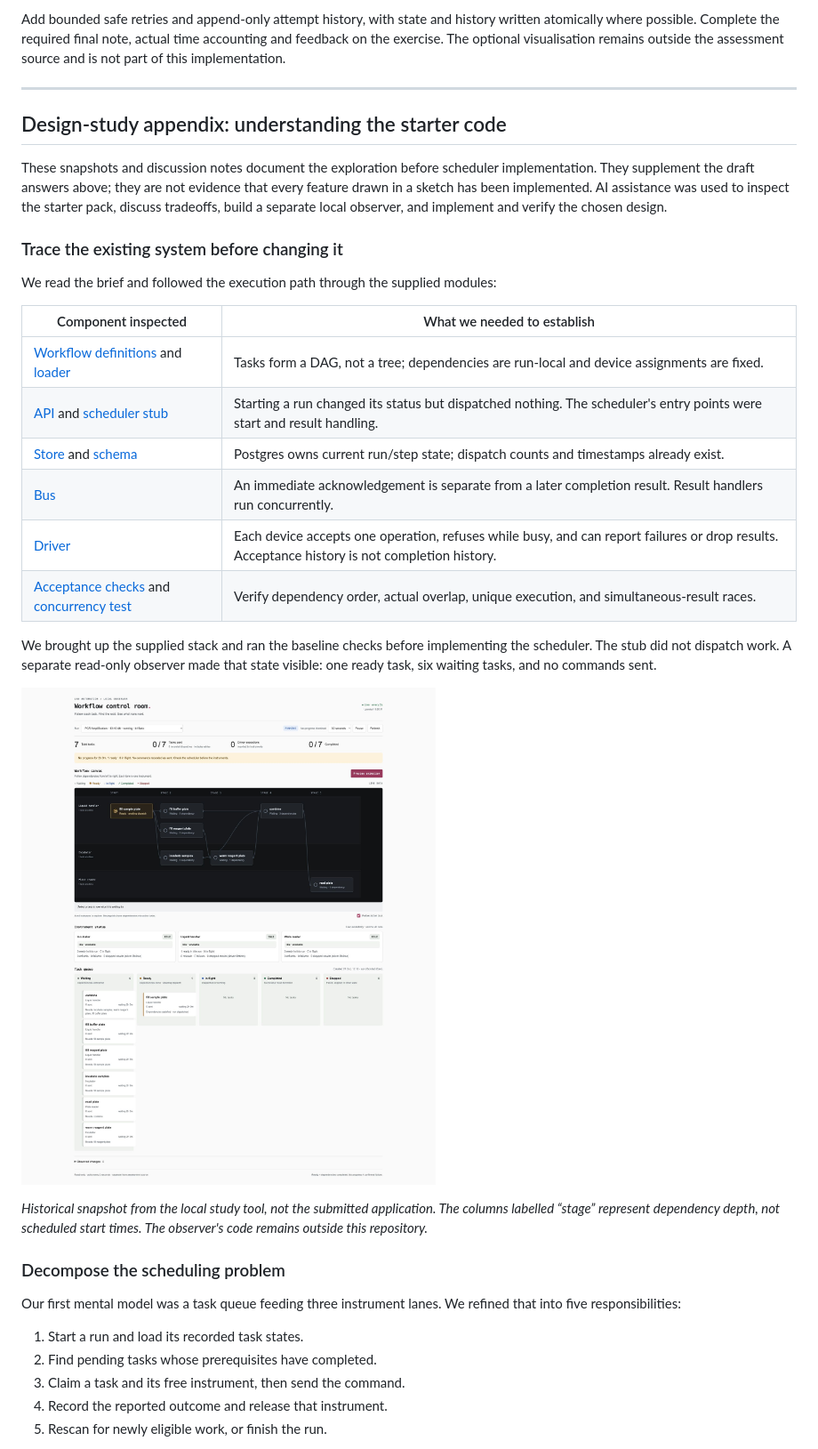
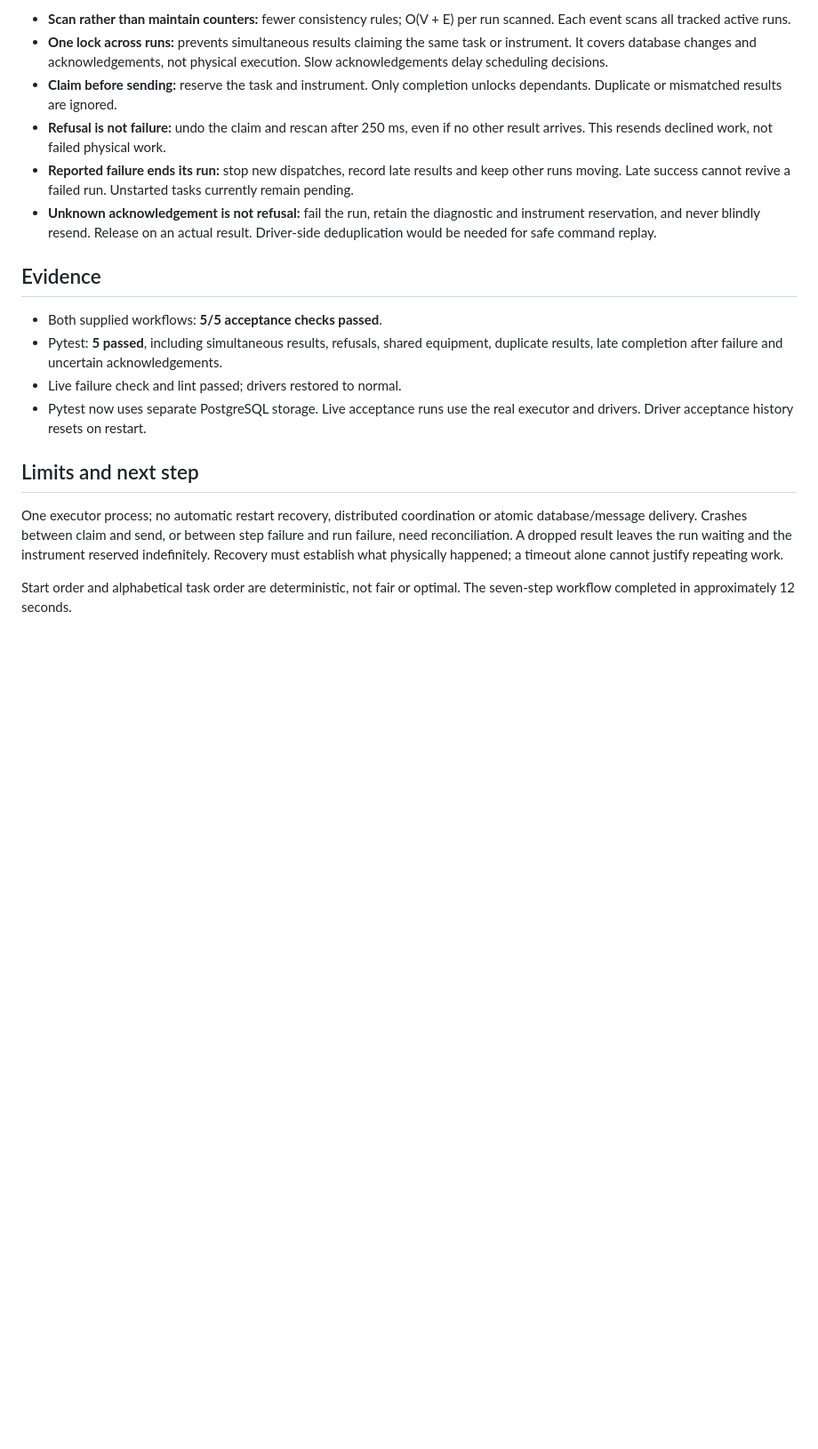
Before and after one commit to dance-cmdr/lab-workflow, a Markdown page: NOTES.md, the part around one of its changes. Shown at 89% size. Rendered like a GitHub page; blank space fills up the shorter version.

```diff
--- a/NOTES.md
+++ b/NOTES.md
@@ -55,50 +40,37 @@ state and command identity before deciding whether work can safely continue.
 
-Add bounded safe retries and append-only attempt history, with state and history
-written atomically where possible. Complete the required final note, actual time
-accounting and feedback on the exercise. The optional visualisation remains
-outside the assessment source and is not part of this implementation.
+- **Scan rather than maintain counters:** fewer consistency rules; O(V + E) per
+  run scanned. Each event scans all tracked active runs.
+- **One lock across runs:** prevents simultaneous results claiming the same task
+  or instrument. It covers database changes and acknowledgements, not physical
+  execution. Slow acknowledgements delay scheduling decisions.
+- **Claim before sending:** reserve the task and instrument. Only completion
+  unlocks dependants. Duplicate or mismatched results are ignored.
+- **Refusal is not failure:** undo the claim and rescan after 250 ms, even if no
+  other result arrives. This resends declined work, not failed physical work.
+- **Reported failure ends its run:** stop new dispatches, record late results and
+  keep other runs moving. Late success cannot revive a failed run. Unstarted
+  tasks currently remain pending.
+- **Unknown acknowledgement is not refusal:** fail the run, retain the diagnostic
+  and instrument reservation, and never blindly resend. Release on an actual
+  result. Driver-side deduplication would be needed for safe command replay.
 
----
+## Evidence
 
-## Design-study appendix: understanding the starter code
+- Both supplied workflows: **5/5 acceptance checks passed**.
+- Pytest: **5 passed**, including simultaneous results, refusals, shared equipment,
+  duplicate results, late completion after failure and uncertain acknowledgements.
+- Live failure check and lint passed; drivers restored to normal.
+- Pytest now uses separate PostgreSQL storage. Live acceptance runs use the real
+  executor and drivers. Driver acceptance history resets on restart.
 
-These snapshots and discussion notes document the exploration before scheduler
-implementation. They supplement the draft answers above; they are not evidence
-that every feature drawn in a sketch has been implemented. AI assistance was used
-to inspect the starter pack, discuss tradeoffs, build a separate local observer,
-and implement and verify the chosen design.
+## Limits and next step
 
-### Trace the existing system before changing it
+One executor process; no automatic restart recovery, distributed coordination or
+atomic database/message delivery. Crashes between claim and send, or between
+step failure and run failure, need reconciliation. A dropped result leaves the
+run waiting and the instrument reserved indefinitely. Recovery must establish
+what physically happened; a timeout alone cannot justify repeating work.
 
-We read the brief and followed the execution path through the supplied modules:
+Start order and alphabetical task order are deterministic, not fair or optimal.
+The seven-step workflow completed in approximately 12 seconds.
 
-| Component inspected | What we needed to establish |
-| --- | --- |
-| [Workflow definitions](config/workflows.yaml) and [loader](services/executor/workflows.py) | Tasks form a DAG, not a tree; dependencies are run-local and device assignments are fixed. |
-| [API](services/executor/api.py) and [scheduler stub](https://github.com/dance-cmdr/lab-workflow/blob/3e19f22/services/executor/scheduler.py) | Starting a run changed its status but dispatched nothing. The scheduler's entry points were start and result handling. |
-| [Store](services/executor/store.py) and [schema](db/init.sql) | Postgres owns current run/step state; dispatch counts and timestamps already exist. |
-| [Bus](services/executor/bus.py) | An immediate acknowledgement is separate from a later completion result. Result handlers run concurrently. |
-| [Driver](services/worker/main.py) | Each device accepts one operation, refuses while busy, and can report failures or drop results. Acceptance history is not completion history. |
-| [Acceptance checks](scripts/acceptance.sh) and [concurrency test](tests/test_scheduler_concurrency.py) | Verify dependency order, actual overlap, unique execution, and simultaneous-result races. |
-
-We brought up the supplied stack and ran the baseline checks before implementing
-the scheduler. The stub did not dispatch work. A separate read-only observer made
-that state visible: one ready task, six waiting tasks, and no commands sent.
-
-![Pre-implementation observation of the seven-step workflow](docs/design/starter-workflow-observation.png)
-
-*Historical snapshot from the local study tool, not the submitted application.
-The columns labelled “stage” represent dependency depth, not scheduled start
-times. The observer's code remains outside this repository.*
-
-### Decompose the scheduling problem
-
-Our first mental model was a task queue feeding three instrument lanes. We refined
-that into five responsibilities:
-
-1. Start a run and load its recorded task states.
-2. Find pending tasks whose prerequisites have completed.
-3. Claim a task and its free instrument, then send the command.
-4. Record the reported outcome and release that instrument.
-5. Rescan for newly eligible work, or finish the run.
-
```
Also changed, not shown: other parts of NOTES.md (+30 -71 lines).
